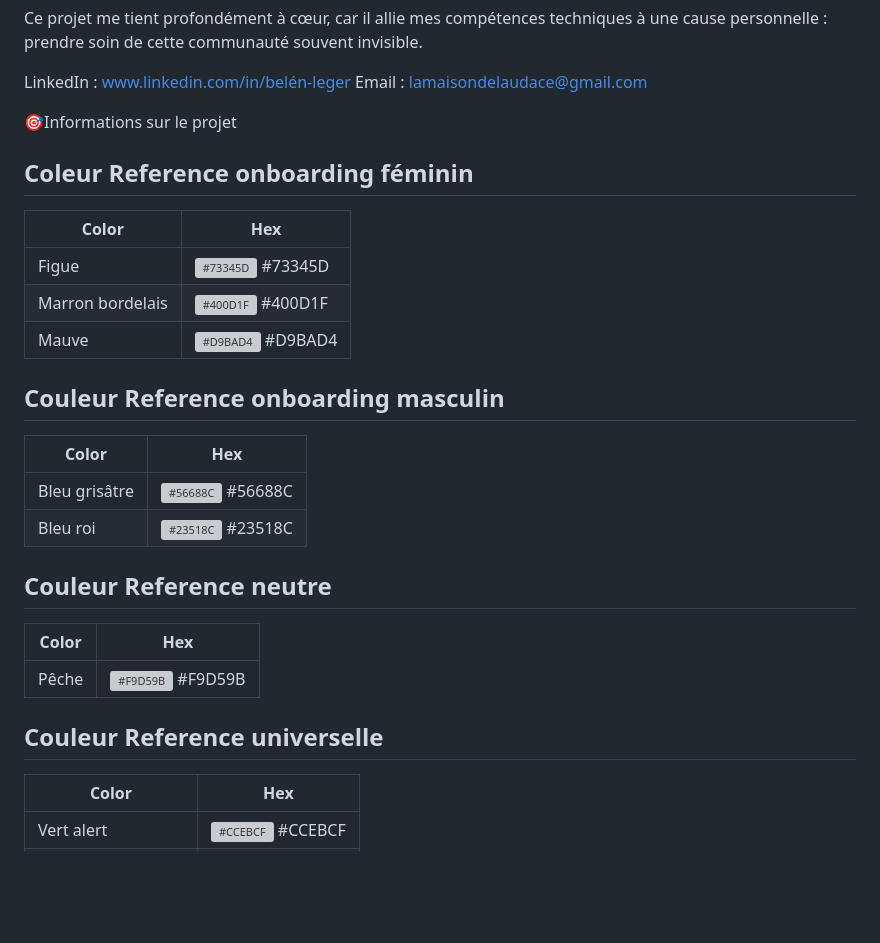
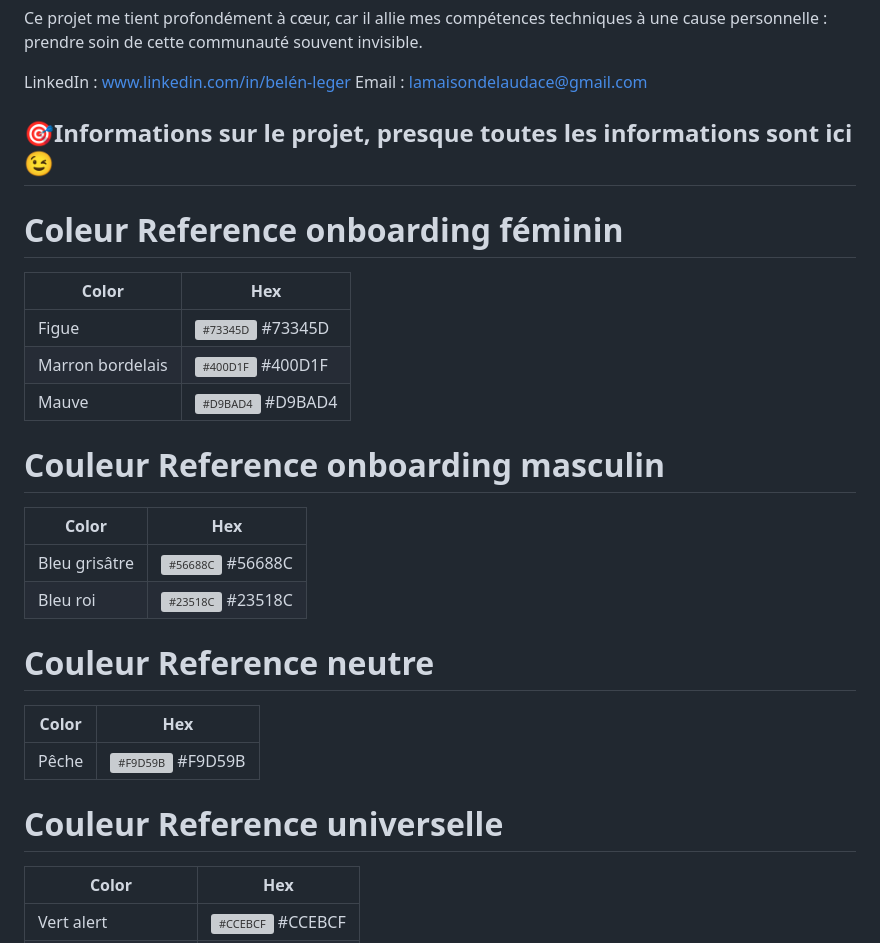
Before and after one commit to Belly-bells84/Genesis_hub, a Markdown page: README.md, the part around the change. GitHub-like rendering; blank space fills up the shorter version; grey boxes are pictures that could not be loaded.

```diff
--- a/README.md
+++ b/README.md
@@ -25,8 +25,8 @@ Ce projet me tient profondément à cœur, car il allie mes compétences techniq
 LinkedIn : www.linkedin.com/in/belén-leger
 Email : lamaisondelaudace@gmail.com
 
-🎯Informations sur le projet
-## Coleur Reference onboarding féminin
+## 🎯Informations sur le projet, presque toutes les informations sont ici 😉
+# Coleur Reference onboarding féminin
 
 | Color             | Hex                                                                |
 | ----------------- | ------------------------------------------------------------------ |
@@ -34,18 +34,18 @@ Email : lamaisondelaudace@gmail.com
 | Marron bordelais | ![#400D1F](https://dummyimage.com/10/400D1F/white?text=+) #400D1F |
 | Mauve | ![#D9BAD4](https://dummyimage.com/10/D9BAD4/white?text=+) #D9BAD4 |
 
-## Couleur Reference onboarding masculin
+# Couleur Reference onboarding masculin
 | Color             | Hex                                                                |
 | ----------------- | ------------------------------------------------------------------ |
 | Bleu grisâtre | ![#56688C](https://dummyimage.com/10/56688C/white?text=+) #56688C |
 | Bleu roi | ![#23518C](https://dummyimage.com/10/23518C/white?text=+) #23518C |
 
-## Couleur Reference neutre
+# Couleur Reference neutre
 | Color             | Hex                                                                |
 | ----------------- | ------------------------------------------------------------------ |
 | Pêche | ![#F9D59B](https://dummyimage.com/10/F9D59B/white?text=+) #F9D59B |
 
-## Couleur Reference universelle
+# Couleur Reference universelle
 | Color             | Hex                                                                |
 | ----------------- | ------------------------------------------------------------------ |
 | Vert alert | ![#CCEBCF](https://dummyimage.com/10/CCEBF/white?text=+) #CCEBCF  |
```
